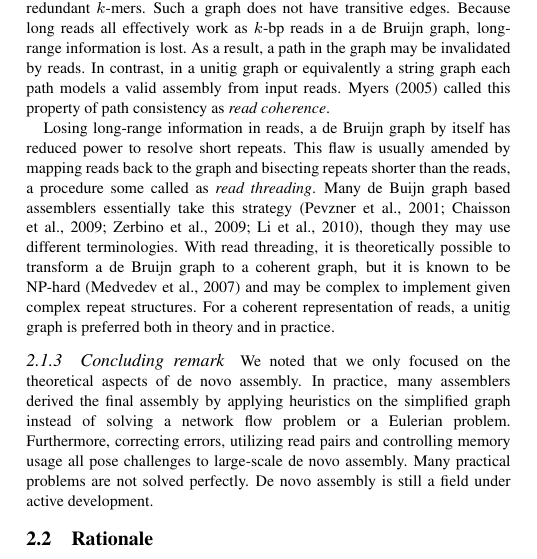
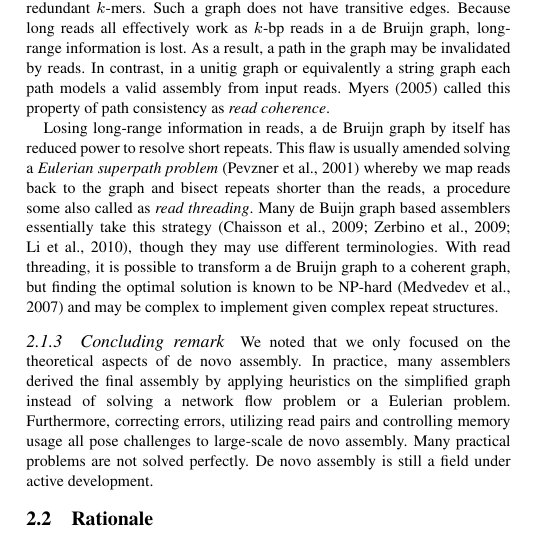
Before and after one commit to lh3/fermi-paper, a LaTeX paper (fermi.tex): part of one column of page 2 of 7, cut so that both start at the same text. Compiled offline with pdfLaTeX.

Commit message:
other minor revisions requested by reviewers

```diff
--- a/fermi.tex
+++ b/fermi.tex
@@ -227,17 +227,16 @@ valid assembly from input reads. \citet{Myers:2005bh} called this property of
 path consistency as \emph{read coherence}.
 
 Losing long-range information in reads, a de Bruijn graph by itself has
-reduced power to resolve short repeats. This flaw is usually amended by mapping
-reads back to the graph and bisecting repeats shorter than the reads, a procedure
-some called as \emph{read threading}. Many de Buijn graph based assemblers
-essentially take this
-strategy~\citep{Pevzner:2001vn,Chaisson:2009fk,Zerbino:2009ly,Li:2010vn},
-though they may use different terminologies.  With read threading, it is
-theoretically possible to transform a de Bruijn graph to a coherent graph, but
-it is known to be NP-hard~\citep{DBLP:conf/wabi/MedvedevGMB07} and may be
-complex to implement given complex repeat structures. For a coherent
-representation of reads, a unitig graph is preferred both in theory and in
-practice.
+reduced power to resolve short repeats. This flaw is usually amended solving
+a \emph{Eulerian superpath problem}~\citep{Pevzner:2001vn} whereby we
+map reads back to the graph and bisect repeats shorter than the reads, a
+procedure some also called as \emph{read threading}. Many de Buijn graph based
+assemblers essentially take this
+strategy~\citep{Chaisson:2009fk,Zerbino:2009ly,Li:2010vn}, though they may use
+different terminologies.  With read threading, it is possible to transform a de
+Bruijn graph to a coherent graph, but finding the optimal solution is known to be
+NP-hard~\citep{DBLP:conf/wabi/MedvedevGMB07} and may be complex to implement
+given complex repeat structures.
 
 \subsubsection{Concluding remark}
 We noted that we only focused on the theoretical aspects of de novo assembly.
```
Also changed, not shown: fermi.tex (6 more changed lines).
